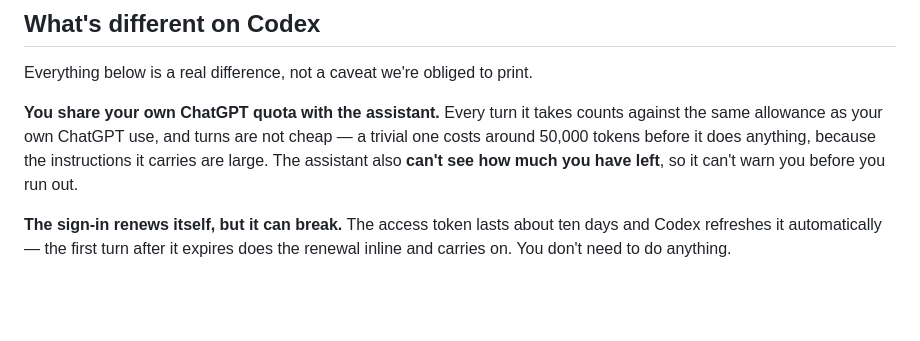
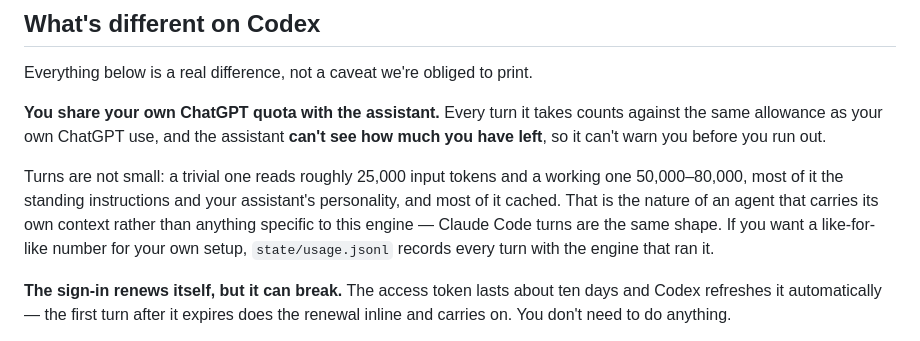
Before and after one commit to ProvanceMedia/yodacode, a Markdown page: docs/ENGINES.md, the part around the change. Drawn GitHub-style; blank space fills up the shorter version.

Commit message:
docs: describe Codex turn cost honestly
The engine guide presented a ~50,000-token turn as a Codex penalty. It is the
shape of any agent turn that carries standing instructions and a personality —
the Claude path is comparable — and the figure quoted was the total including
the cached portion, which is most of it. Replaced with measured ranges, what
drives them, and where to find like-for-like numbers.

Co-Authored-By: Claude Opus 5 <noreply@anthropic.com>

```diff
--- a/docs/ENGINES.md
+++ b/docs/ENGINES.md
@@ -24,10 +24,16 @@ who pay for ChatGPT rather than Claude can run the same assistant.
 Everything below is a real difference, not a caveat we're obliged to print.
 
 **You share your own ChatGPT quota with the assistant.** Every turn it takes
-counts against the same allowance as your own ChatGPT use, and turns are not
-cheap — a trivial one costs around 50,000 tokens before it does anything,
-because the instructions it carries are large. The assistant also **can't see
-how much you have left**, so it can't warn you before you run out.
+counts against the same allowance as your own ChatGPT use, and the assistant
+**can't see how much you have left**, so it can't warn you before you run out.
+
+Turns are not small: a trivial one reads roughly 25,000 input tokens and a
+working one 50,000–80,000, most of it the standing instructions and your
+assistant's personality, and most of it cached. That is the nature of an agent
+that carries its own context rather than anything specific to this engine —
+Claude Code turns are the same shape. If you want a like-for-like number for
+your own setup, `state/usage.jsonl` records every turn with the engine that ran
+it.
 
 **The sign-in renews itself, but it can break.** The access token lasts about ten
 days and Codex refreshes it automatically — the first turn after it expires does
```
